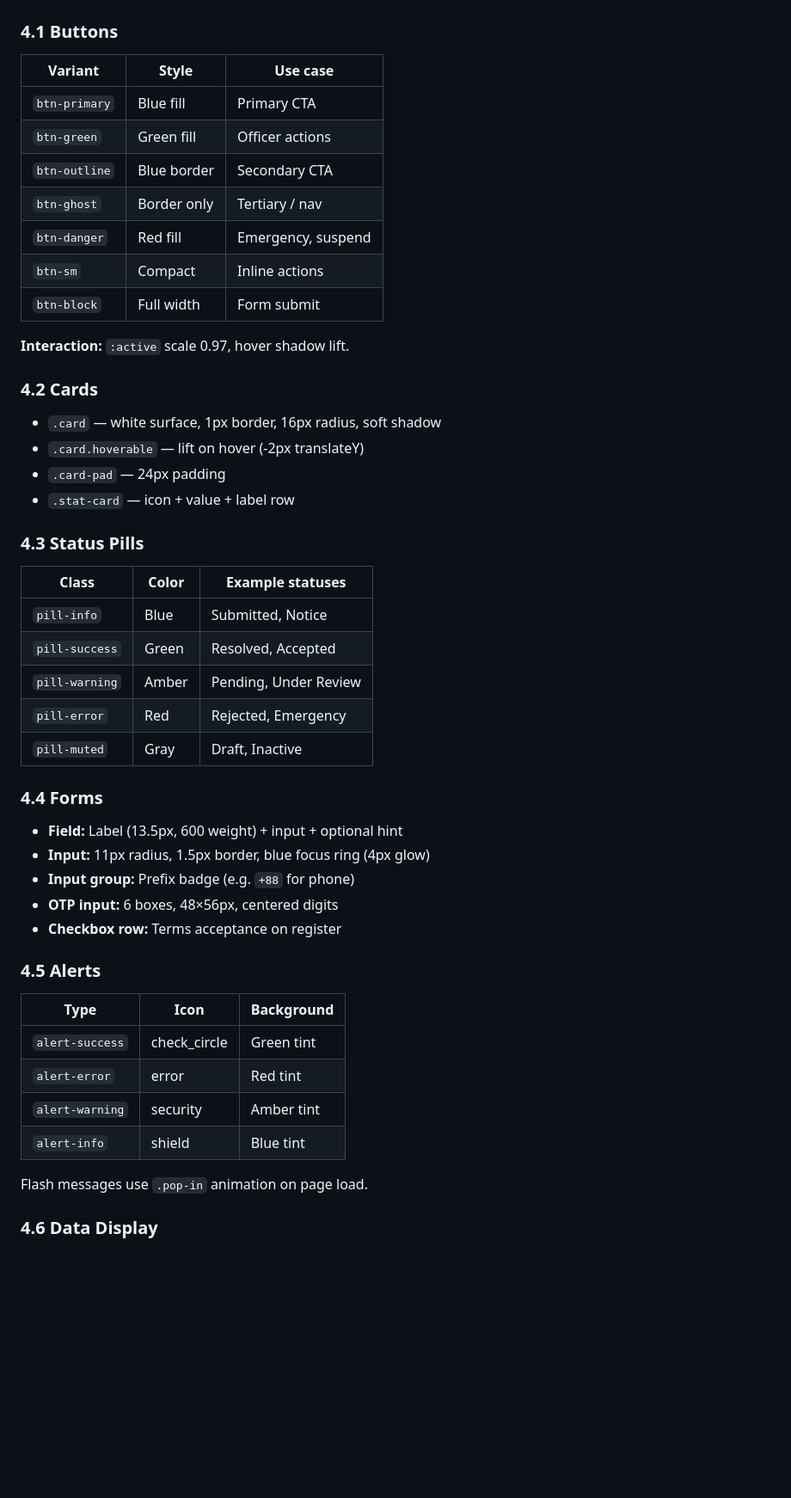
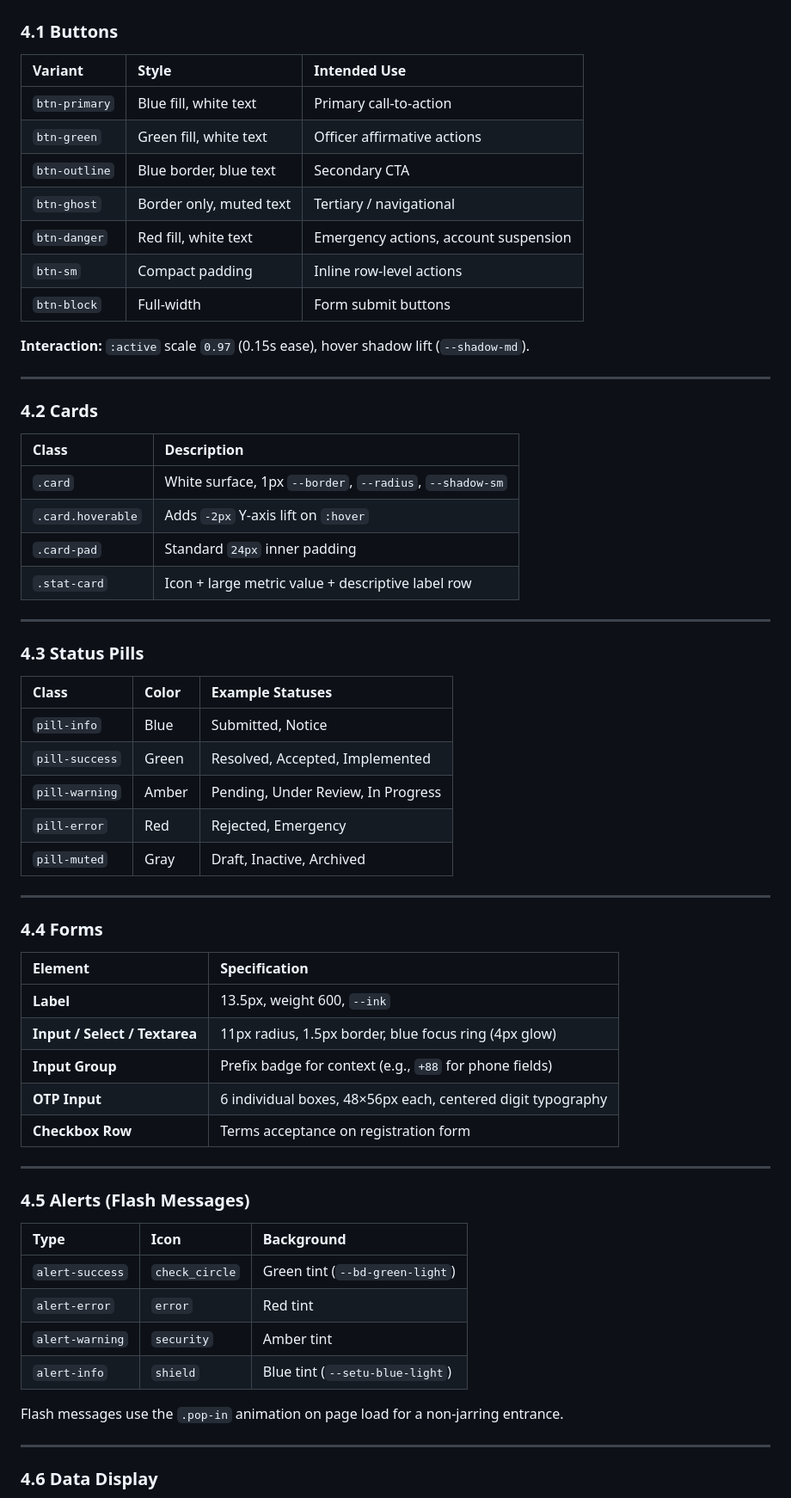
Before and after one commit to Pronob155/OpenGovtBD, a Markdown page: DESIGN.md, the part around one of its changes. Shown at 86% size. Drawn GitHub-style; blank space fills up the shorter version.

```diff
--- a/DESIGN.md
+++ b/DESIGN.md
@@ -170,53 +170,67 @@ OpenGovtBD uses a **government-grade, minimalist, and trustworthy** visual langu
 
 ### 4.1 Buttons
 
-| Variant | Style | Use case |
-|---------|-------|----------|
-| `btn-primary` | Blue fill | Primary CTA |
-| `btn-green` | Green fill | Officer actions |
-| `btn-outline` | Blue border | Secondary CTA |
-| `btn-ghost` | Border only | Tertiary / nav |
-| `btn-danger` | Red fill | Emergency, suspend |
-| `btn-sm` | Compact | Inline actions |
-| `btn-block` | Full width | Form submit |
+| Variant | Style | Intended Use |
+| :--- | :--- | :--- |
+| `btn-primary` | Blue fill, white text | Primary call-to-action |
+| `btn-green` | Green fill, white text | Officer affirmative actions |
+| `btn-outline` | Blue border, blue text | Secondary CTA |
+| `btn-ghost` | Border only, muted text | Tertiary / navigational |
+| `btn-danger` | Red fill, white text | Emergency actions, account suspension |
+| `btn-sm` | Compact padding | Inline row-level actions |
+| `btn-block` | Full-width | Form submit buttons |
 
-**Interaction:** `:active` scale 0.97, hover shadow lift.
+**Interaction:** `:active` scale `0.97` (0.15s ease), hover shadow lift (`--shadow-md`).
+
+---
 
 ### 4.2 Cards
 
-- `.card` — white surface, 1px border, 16px radius, soft shadow
-- `.card.hoverable` — lift on hover (-2px translateY)
-- `.card-pad` — 24px padding
-- `.stat-card` — icon + value + label row
+| Class | Description |
+| :--- | :--- |
+| `.card` | White surface, 1px `--border`, `--radius`, `--shadow-sm` |
+| `.card.hoverable` | Adds `-2px` Y-axis lift on `:hover` |
+| `.card-pad` | Standard `24px` inner padding |
+| `.stat-card` | Icon + large metric value + descriptive label row |
+
+---
 
 ### 4.3 Status Pills
 
-| Class | Color | Example statuses |
-|-------|-------|------------------|
+| Class | Color | Example Statuses |
+| :--- | :--- | :--- |
 | `pill-info` | Blue | Submitted, Notice |
-| `pill-success` | Green | Resolved, Accepted |
-| `pill-warning` | Amber | Pending, Under Review |
+| `pill-success` | Green | Resolved, Accepted, Implemented |
+| `pill-warning` | Amber | Pending, Under Review, In Progress |
 | `pill-error` | Red | Rejected, Emergency |
-| `pill-muted` | Gray | Draft, Inactive |
+| `pill-muted` | Gray | Draft, Inactive, Archived |
+
+---
 
 ### 4.4 Forms
 
-- **Field:** Label (13.5px, 600 weight) + input + optional hint
-- **Input:** 11px radius, 1.5px border, blue focus ring (4px glow)
-- **Input group:** Prefix badge (e.g. `+88` for phone)
-- **OTP input:** 6 boxes, 48×56px, centered digits
-- **Checkbox row:** Terms acceptance on register
+| Element | Specification |
+| :--- | :--- |
+| **Label** | 13.5px, weight 600, `--ink` |
+| **Input / Select / Textarea** | 11px radius, 1.5px border, blue focus ring (4px glow) |
+| **Input Group** | Prefix badge for context (e.g., `+88` for phone fields) |
+| **OTP Input** | 6 individual boxes, 48×56px each, centered digit typography |
+| **Checkbox Row** | Terms acceptance on registration form |
 
-### 4.5 Alerts
+---
+
+### 4.5 Alerts (Flash Messages)
 
 | Type | Icon | Background |
-|------|------|------------|
-| `alert-success` | check_circle | Green tint |
-| `alert-error` | error | Red tint |
-| `alert-warning` | security | Amber tint |
-| `alert-info` | shield | Blue tint |
+| :--- | :--- | :--- |
+| `alert-success` | `check_circle` | Green tint (`--bd-green-light`) |
+| `alert-error` | `error` | Red tint |
+| `alert-warning` | `security` | Amber tint |
+| `alert-info` | `shield` | Blue tint (`--setu-blue-light`) |
 
-Flash messages use `.pop-in` animation on page load.
+Flash messages use the `.pop-in` animation on page load for a non-jarring entrance.
+
+---
 
 ### 4.6 Data Display
 
```
Also changed, not shown: other parts of DESIGN.md (+23 -11 lines).
